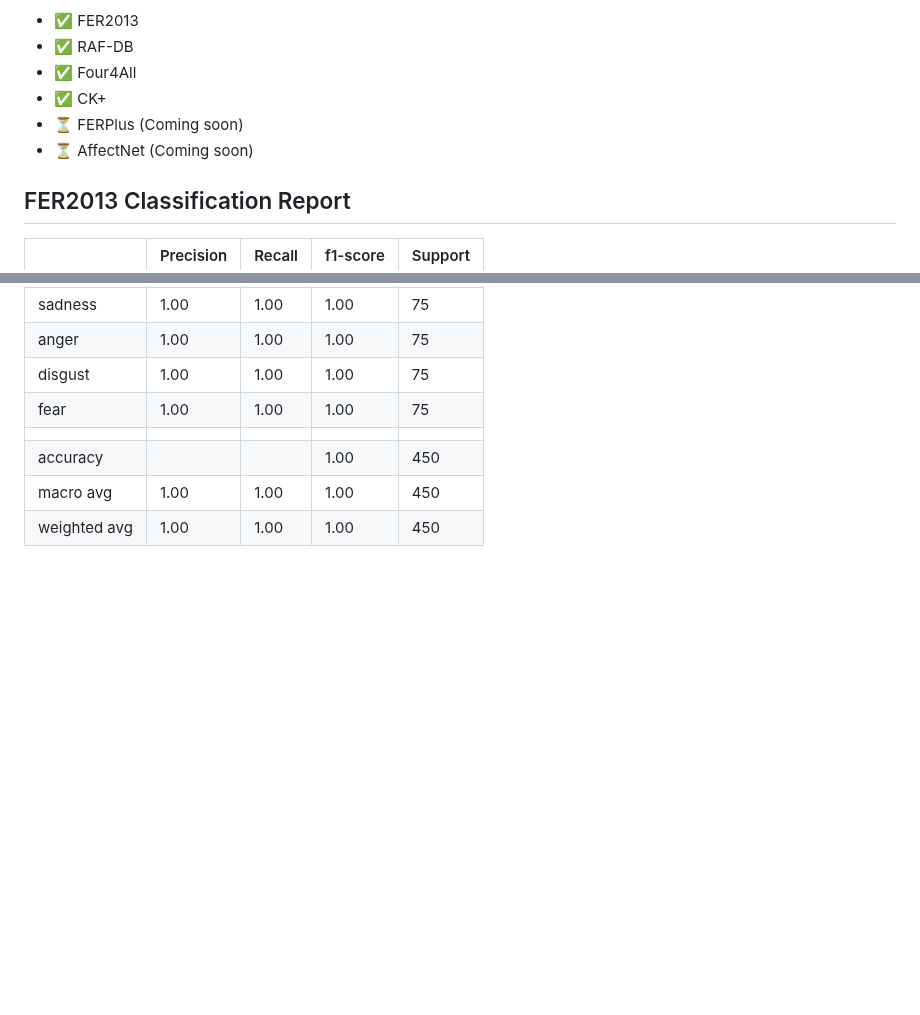
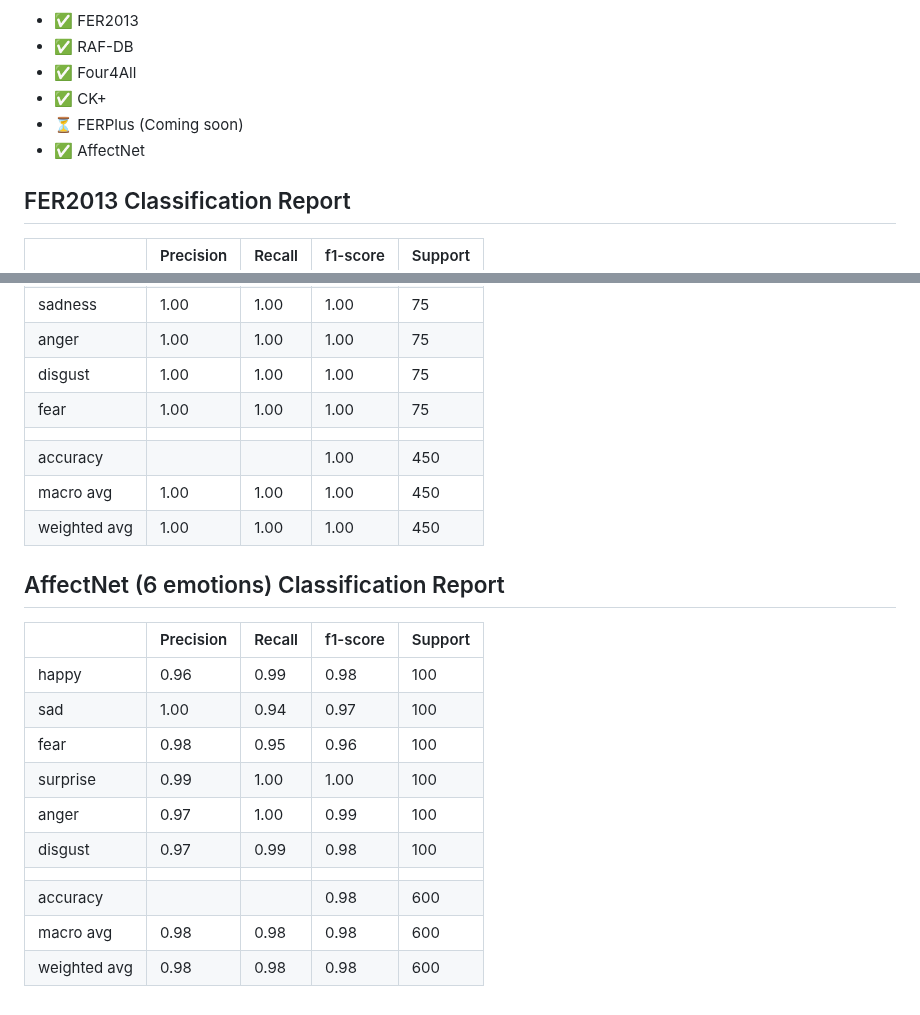
Before and after one commit to ArnabKumarRoy02/ResEmoteNet, a Markdown page: RESULTS.md, 2 parts joined by grey strips. Drawn GitHub-style; blank space fills up the shorter version.

Commit message:
🍀 AffectNet results added

```diff
--- a/RESULTS.md
+++ b/RESULTS.md
@@ -8,7 +8,7 @@ The datasets that were tested:
  - ✅ Four4All
  - ✅ CK+
  - ⏳ FERPlus (Coming soon)
- - ⏳ AffectNet (Coming soon)
+ - ✅ AffectNet
 
 ## FER2013 Classification Report
 
@@ -73,3 +73,19 @@ The datasets that were tested:
 |   accuracy   |           |        |	  1.00    |	  450   |
 |   macro avg  |	  1.00    |	 1.00  |	  1.00    |	  450   |
 | weighted avg |	  1.00    |	 1.00  |	  1.00	   |   450   |
+
+
+## AffectNet (6 emotions) Classification Report
+
+|              | Precision |	Recall |	 f1-score | Support |
+|--------------|-----------|--------|-----------|---------|
+|     happy    |   0.96    |	 0.99  |	  0.98    |	  100   |
+|      sad     |	  1.00  	 |  0.94  |   0.97	   |   100   |
+|     fear     |	  0.98    |	 0.95  |	  0.96    |	  100   |
+|   surprise	  |   0.99  	 |  1.00	 |   1.00    |   100   |
+|     anger    |	  0.97    |	 1.00  |	  0.99    |	  100   |
+|   disgust    |   0.97	   |  0.99	 |   0.98	   |   100   |
+|              |           |        |           |         |
+|   accuracy   |           |        |	  0.98    |	  600   |
+|   macro avg  |	  0.98    |	 0.98  |	  0.98    |	  600   |
+| weighted avg |	  0.98    |	 0.98  |	  0.98	   |   600   |
```
